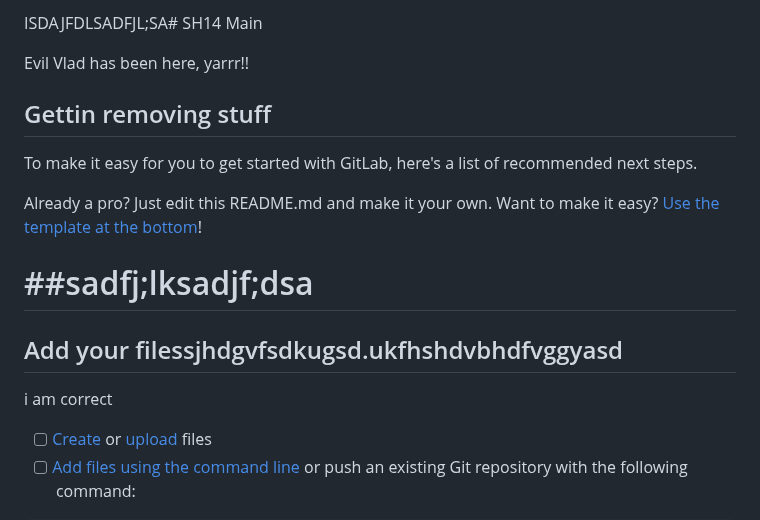
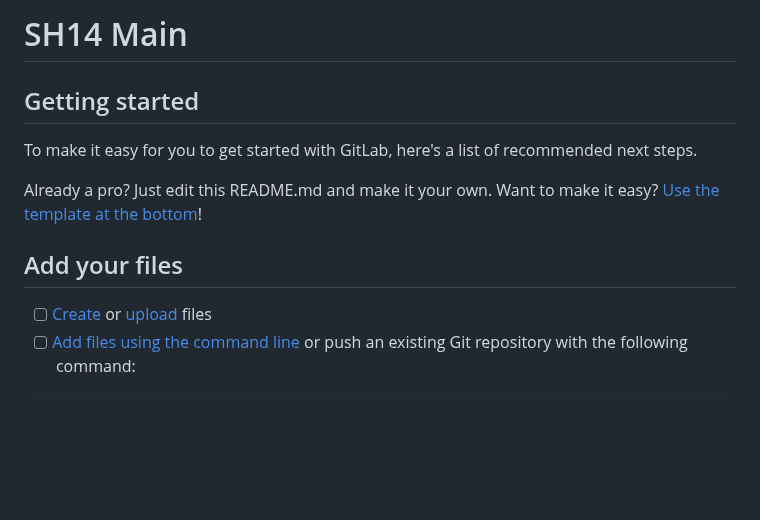
Before and after one commit to Nemo-Shushu/CarbonFootprint, a Markdown page: README.md, the part around the change. GitHub-like rendering; blank space fills up the shorter version.

```diff
--- a/README.md
+++ b/README.md
@@ -1,18 +1,16 @@
-ISDAJFDLSADFJL;SA# SH14 Main
+# SH14 Main
 
-Evil Vlad has been here, yarrr!!
 
-## Gettin removing stuff
+
+## Getting started
 
 To make it easy for you to get started with GitLab, here's a list of recommended next steps.
 
 Already a pro? Just edit this README.md and make it your own. Want to make it easy? [Use the template at the bottom](#editing-this-readme)!
 
 
-##sadfj;lksadjf;dsa
-=======
-## Add your filessjhdgvfsdkugsd.ukfhshdvbhdfvggyasd
-i am correct
+## Add your files
+
 
 - [ ] [Create](https://docs.gitlab.com/ee/user/project/repository/web_editor.html#create-a-file) or [upload](https://docs.gitlab.com/ee/user/project/repository/web_editor.html#upload-a-file) files
 - [ ] [Add files using the command line](https://docs.gitlab.com/ee/gitlab-basics/add-file.html#add-a-file-using-the-command-line) or push an existing Git repository with the following command:
```
